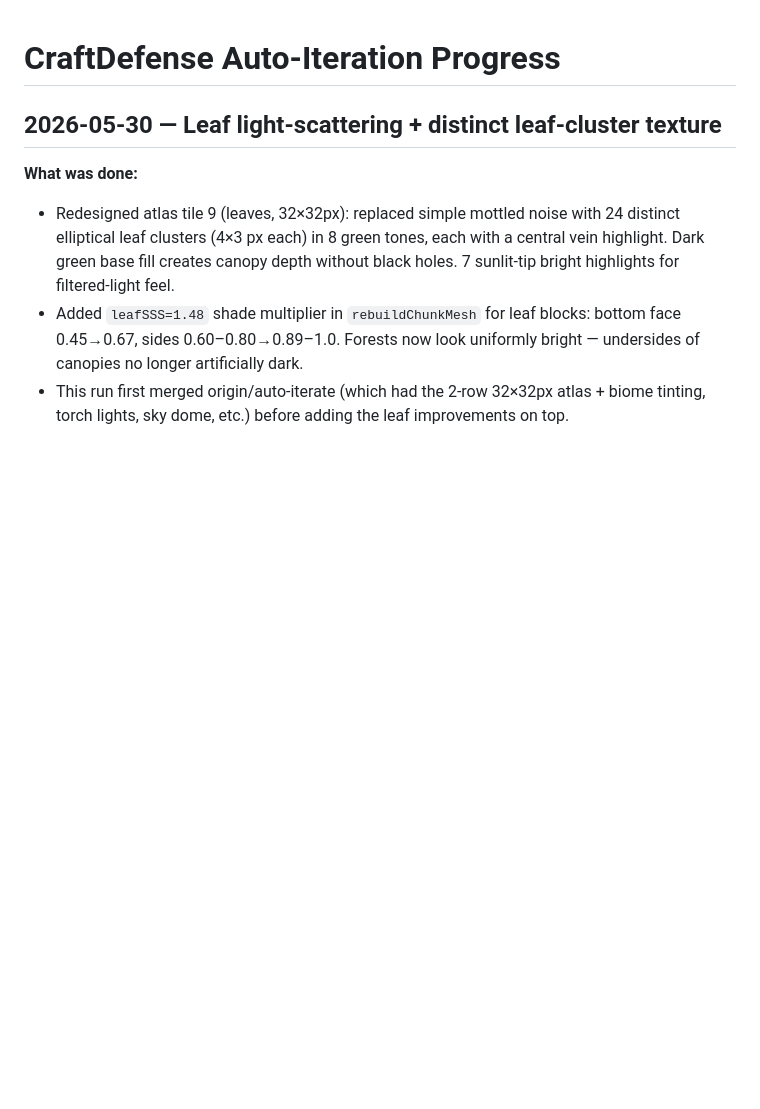
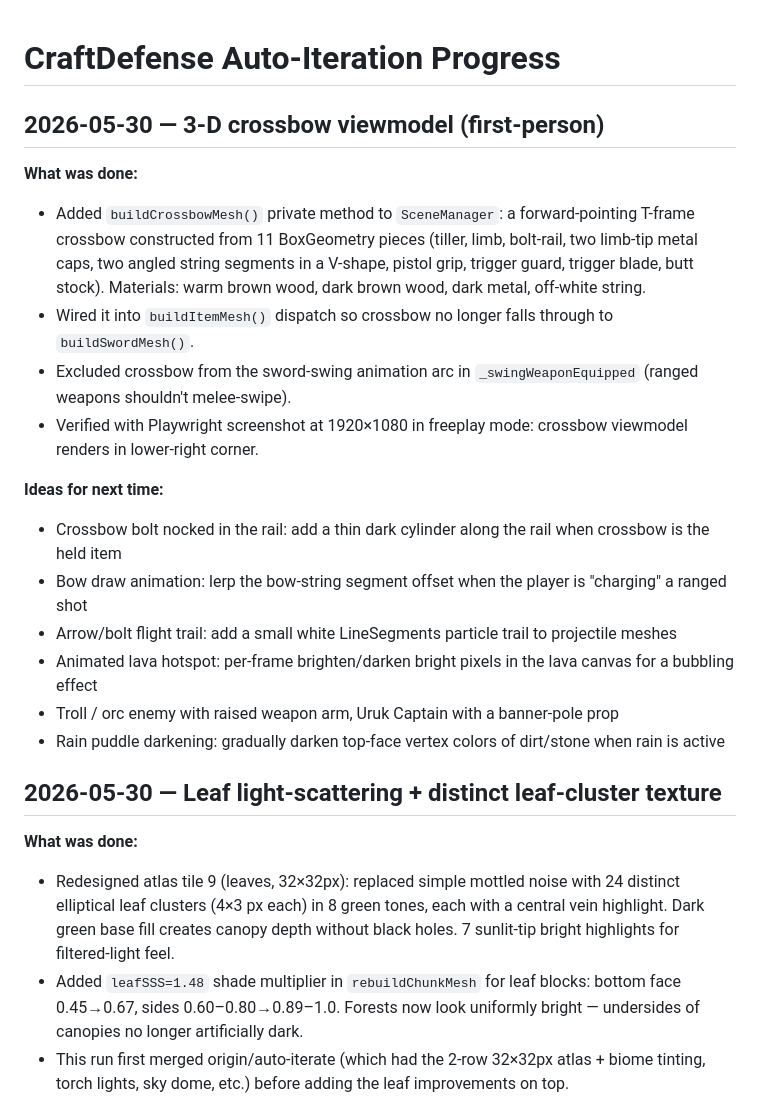
Before and after one commit to scheffeler/CraftDefense, a Markdown page: AUTOPROGRESS.md, the part around the change. Rendered like a GitHub page; blank space fills up the shorter version.

Commit message:
docs: log crossbow viewmodel session in AUTOPROGRESS
Co-Authored-By: Claude <noreply@anthropic.com>

```diff
--- a/AUTOPROGRESS.md
+++ b/AUTOPROGRESS.md
@@ -1,4 +1,20 @@
 # CraftDefense Auto-Iteration Progress
+
+## 2026-05-30 — 3-D crossbow viewmodel (first-person)
+
+**What was done:**
+- Added `buildCrossbowMesh()` private method to `SceneManager`: a forward-pointing T-frame crossbow constructed from 11 BoxGeometry pieces (tiller, limb, bolt-rail, two limb-tip metal caps, two angled string segments in a V-shape, pistol grip, trigger guard, trigger blade, butt stock). Materials: warm brown wood, dark brown wood, dark metal, off-white string.
+- Wired it into `buildItemMesh()` dispatch so crossbow no longer falls through to `buildSwordMesh()`.
+- Excluded crossbow from the sword-swing animation arc in `_swingWeaponEquipped` (ranged weapons shouldn't melee-swipe).
+- Verified with Playwright screenshot at 1920×1080 in freeplay mode: crossbow viewmodel renders in lower-right corner.
+
+**Ideas for next time:**
+- Crossbow bolt nocked in the rail: add a thin dark cylinder along the rail when crossbow is the held item
+- Bow draw animation: lerp the bow-string segment offset when the player is "charging" a ranged shot
+- Arrow/bolt flight trail: add a small white LineSegments particle trail to projectile meshes
+- Animated lava hotspot: per-frame brighten/darken bright pixels in the lava canvas for a bubbling effect
+- Troll / orc enemy with raised weapon arm, Uruk Captain with a banner-pole prop
+- Rain puddle darkening: gradually darken top-face vertex colors of dirt/stone when rain is active
 
 ## 2026-05-30 — Leaf light-scattering + distinct leaf-cluster texture
 
```
